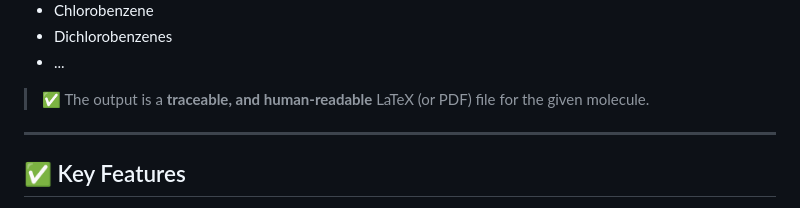
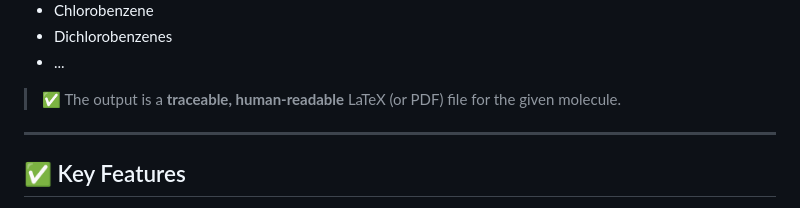
Before and after one commit to jmleson/extended_hueckel-aromatic_ring_excitations, a Markdown page: README.md, the part around the change. GitHub-like rendering.

```diff
--- a/README.md
+++ b/README.md
@@ -26,7 +26,7 @@ While open-chain systems are supported, the model was designed for **monocyclic
 - Dichlorobenzenes
 - ...
 
-> ✅ The output is a **traceable, and human-readable** LaTeX (or PDF) file for the given molecule.
+> ✅ The output is a **traceable, human-readable** LaTeX (or PDF) file for the given molecule.
 ---
 
 ## ✅ Key Features
```
